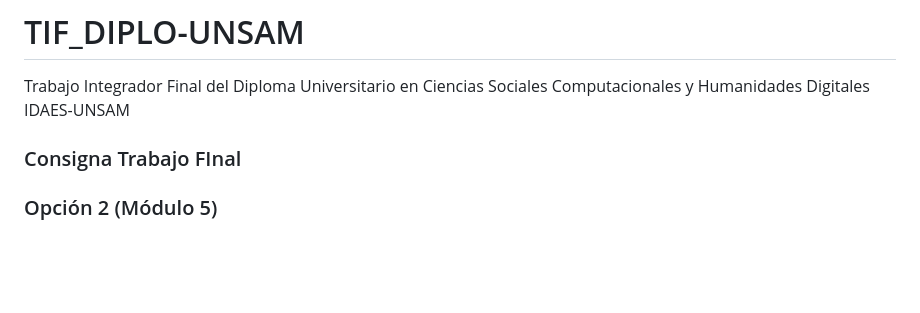
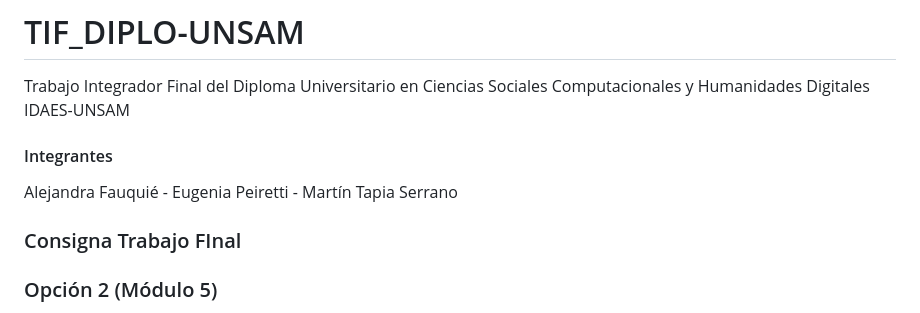
Before and after one commit to martita17/TIF_DIPLO-UNSAM, a Markdown page: README.md, the part around the change. GitHub-like rendering; blank space fills up the shorter version.

Commit message:
Update README.md
Corrección README

```diff
--- a/README.md
+++ b/README.md
@@ -1,6 +1,7 @@
 # TIF_DIPLO-UNSAM
 Trabajo Integrador Final del Diploma Universitario en Ciencias Sociales Computacionales y Humanidades Digitales IDAES-UNSAM
-
+#### Integrantes
+Alejandra Fauquié - Eugenia Peiretti - Martín Tapia Serrano
 ### Consigna Trabajo FInal
 ### Opción 2 (Módulo 5)
 
```
